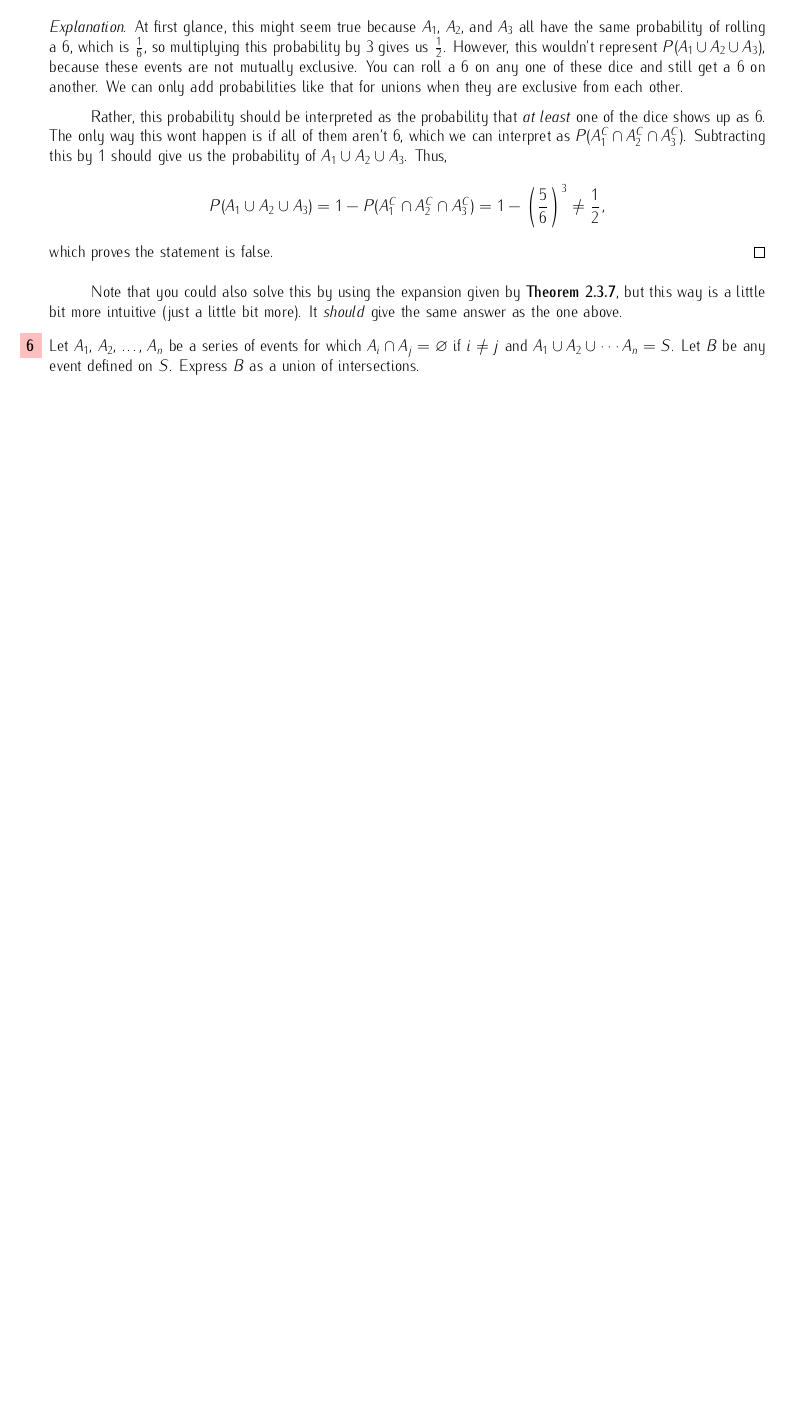
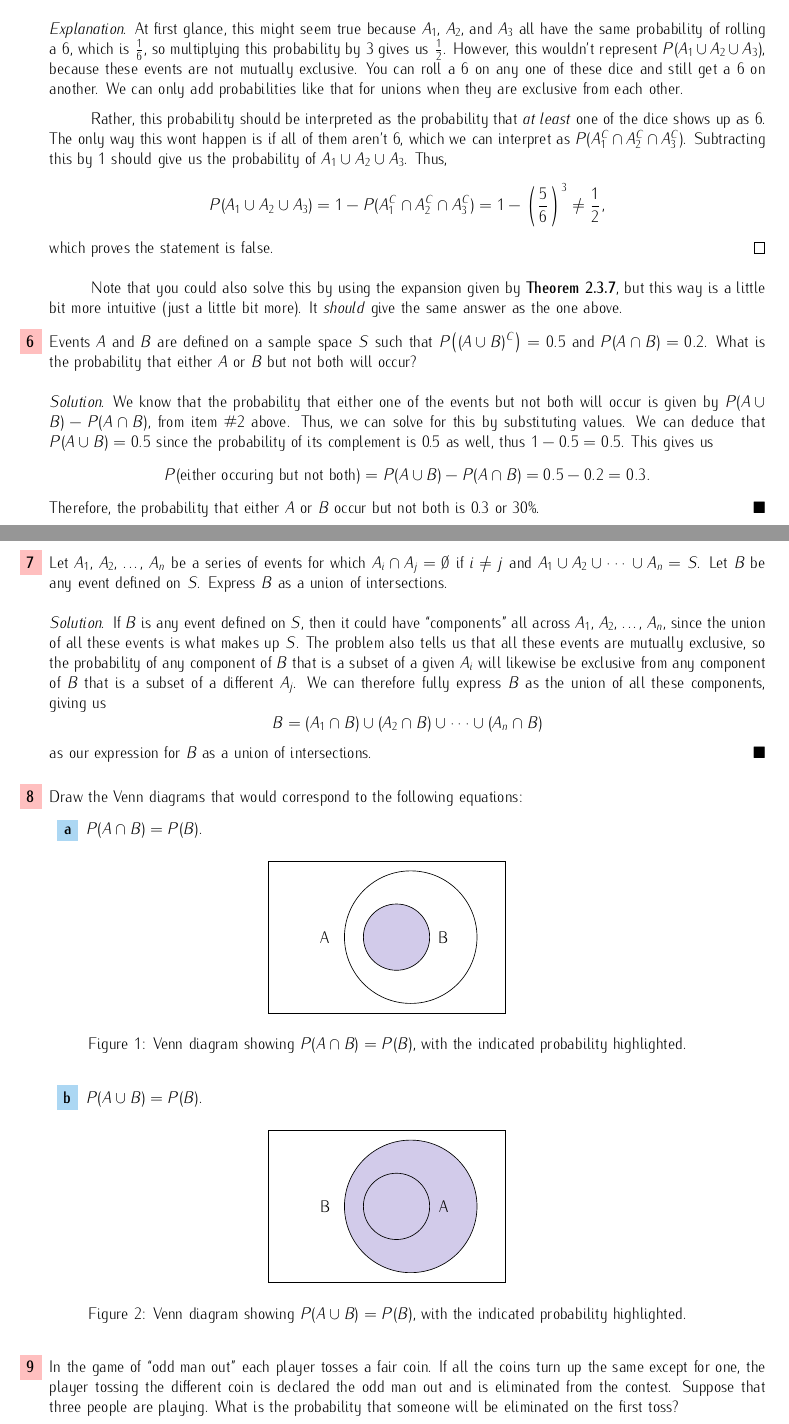
Before and after one commit to irishcreamcb/probability, a LaTeX problem sheet (prob-exercises/chap2/chap2-exercises.tex): part of page 3 of 3 before the commit and two parts of pages 3 and 4 of 4 after it, the two joined at a grey line, cut so that both start at the same text, the shorter picture padded with empty space. Compiled offline with pdfLaTeX.

Commit message:
Added a few more exercises from chapter 2.

```diff
--- a/prob-exercises/chap2/chap2-exercises.tex
+++ b/prob-exercises/chap2/chap2-exercises.tex
@@ -7,7 +7,7 @@
 \usepackage{enumerate}
 \usepackage{graphicx}
 \usepackage[dvipsnames]{xcolor}
-\usepackage{transparent} \usepackage{tikz}
+\usepackage{tikz}
 \usepackage{cancel}
 \usepackage{parskip}
 \usepackage[condensed,light,math]{iwona}
@@ -22,7 +22,7 @@
 
 \RenewDocumentCommand{\labelitemi}{}{$\rightarrow$}
 \RenewDocumentCommand{\labelenumi}{}{\colorbox{pink}{\textbf{\arabic{enumi}}}}
-\RenewDocumentCommand{\labelenumii}{}{\transparent{0.5}\colorbox{CornflowerBlue}{\transparent{1.0}\textbf{\alph{enumii}}}}
+\RenewDocumentCommand{\labelenumii}{}{\colorbox{CornflowerBlue!50}{\textbf{\alph{enumii}}}}
 
 \NewDocumentEnvironment{solution}{}{%
     \RenewDocumentCommand{\qedsymbol}{}{$\blacksquare$}
@@ -162,8 +161,57 @@ please feel free to message me; I will correct it as soon as possible.
     \end{proof}
     Note that you could also solve this by using the expansion given by \textbf{Theorem 2.3.7}, but this way is a little bit more intuitive (just a little bit more). It
     \textit{should} give the same answer as the one above.
-    \item Let \(A_1\), \(A_2\), \ldots, \(A_n\) be a series of events for which \(A_i \cap{}A_j = \varnothing\) if \(i\neq{}j\) and \(A_1\cup{}A_2\cup\cdots{}A_n = S\).
-    Let \(B\) be any event defined on \(S\). Express \(B\) as a union of intersections.
+    \item Events \(A\) and \(B\) are defined on a sample space \(S\) such that \(P\bigl({(A\cup{}B)}^C\bigr) =0.5\) and \(P(A\cap{}B) = 0.2\). What is
+    the probability that either \(A\) or \(B\) but not both will occur?\begin{solution}
+        We know that the probability that either one of the events but not both will occur is given by \(P(A\cup{}B) - P(A\cap{}B)\), from item \#2 above. Thus, we can solve
+        for this by substituting values. We can deduce that \(P(A\cup{}B) = 0.5 \) since the probability of its complement is 0.5 as well, thus \(1 - 0.5 = 0.5\). This gives us\[
+            P(\text{either occuring but not both}) = P(A\cup{}B) - P(A\cap{}B) = 0.5 - 0.2 = 0.3.
+        \] Therefore, the probability that either \(A\) or \(B\) occur but not both is 0.3 or 30\%.
+    \end{solution}
+    \item Let \(A_1\), \(A_2\), \ldots, \(A_n\) be a series of events for which \(A_i \cap{}A_j = \emptyset\) if \(i\neq{}j\) and \(A_1\cup{}A_2\cup\cdots{}\cup{}A_n = S\).
+    Let \(B\) be any event defined on \(S\). Express \(B\) as a union of intersections.\begin{solution}
+        If \(B\) is any event defined on \(S\), then it could have ``components'' all across \(A_1\), \(A_2\), \ldots, \(A_n\), since the union of all these events is what makes up \(S\).
+        The problem also tells us that all these events are mutually exclusive, so the probability of any component of \(B\) that is a subset of a given \(A_i\) will likewise be exclusive
+        from any component of \(B\) that is a subset of a different \(A_j\). We can therefore fully express \(B\) as the union of all these components, giving us\[
+            B = (A_1\cap{}B)\cup(A_2\cap{}B)\cup\cdots\cup(A_n\cap{}B)
+        \]as our expression for \(B\) as a union of intersections.
+    \end{solution}
+    \item Draw the Venn diagrams that would correspond to the following equations:\begin{enumerate}
+        \item \(P(A\cap{}B) = P(B)\).\begin{figure}[h]
+            \centering
+            \begin{tikzpicture}
+                \path[draw]
+                    (0,0) -- (5,0) -- (5,3.2) -- (0,3.2) -- cycle;
+                \draw
+                    (3,1.6) circle[radius=1.4];
+                \filldraw[color=black,fill=Periwinkle!30]
+                    (2.7,1.6) circle[radius=0.7];
+                \node
+                    at (1.2,1.6) {A};
+                \node
+                    at (3.7,1.6) {B};
+            \end{tikzpicture}
+            \caption{Venn diagram showing \(P(A\cap{}B) = P(B)\), with the indicated probability highlighted.}
+        \end{figure}
+        \item \(P(A\cup{}B) = P(B)\).\begin{figure}[h]
+            \centering
+            \begin{tikzpicture}
+                \path[draw]
+                    (0,0) -- (5,0) -- (5,3.2) -- (0,3.2) -- cycle;
+                \filldraw[color=black,fill=Periwinkle!30]
+                    (3,1.6) circle[radius=1.4];
+                \draw
+                    (2.7,1.6) circle[radius=0.7];
+                \node
+                    at (1.2,1.6) {B};
+                \node
+                    at (3.7,1.6) {A};
+            \end{tikzpicture}
+            \caption{Venn diagram showing \(P(A\cup{}B) = P(B)\), with the indicated probability highlighted.}
+        \end{figure}
+    \end{enumerate}
+    \item In the game of ``odd man out'' each player tosses a fair coin. If all the coins turn up the same except for one, the player tossing the different coin is declared the
+    odd man out and is eliminated from the contest. Suppose that three people are playing. What is the probability that someone will be eliminated on the first toss?
 \end{enumerate}
 
 \end{document}
```
Also changed, not shown: prob-exercises/chap2/chap2-exercises.pdf, prob-exercises/chap2/chap2-exercises.tex (7 more changed lines), 5 other files.
